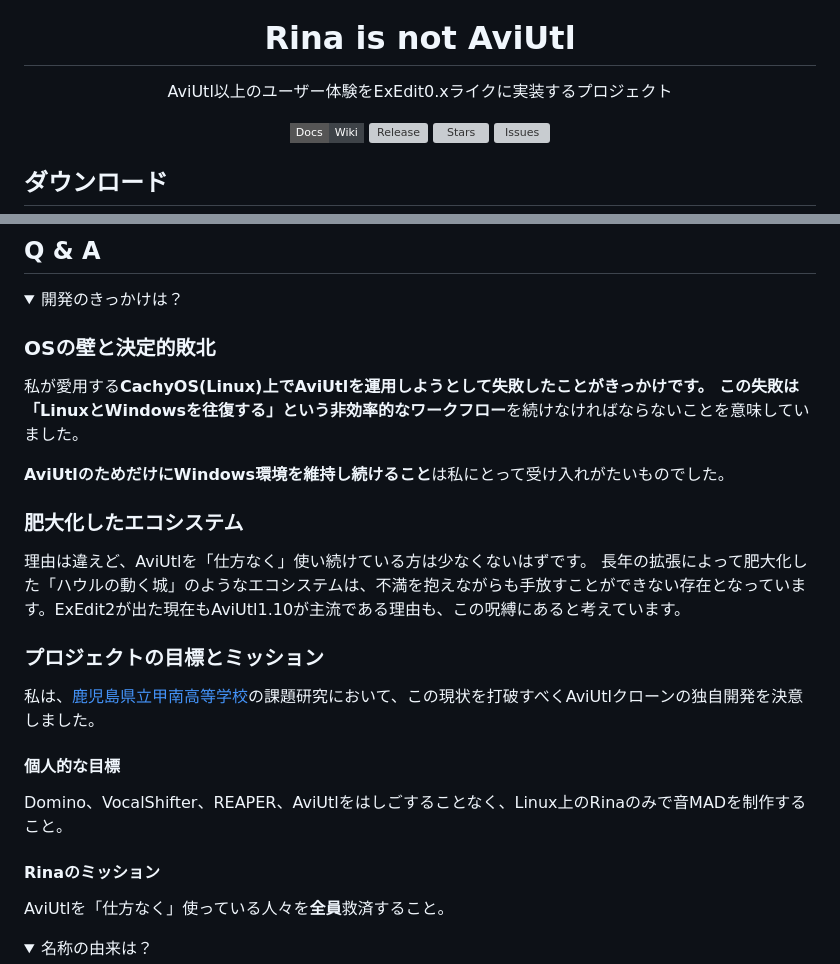
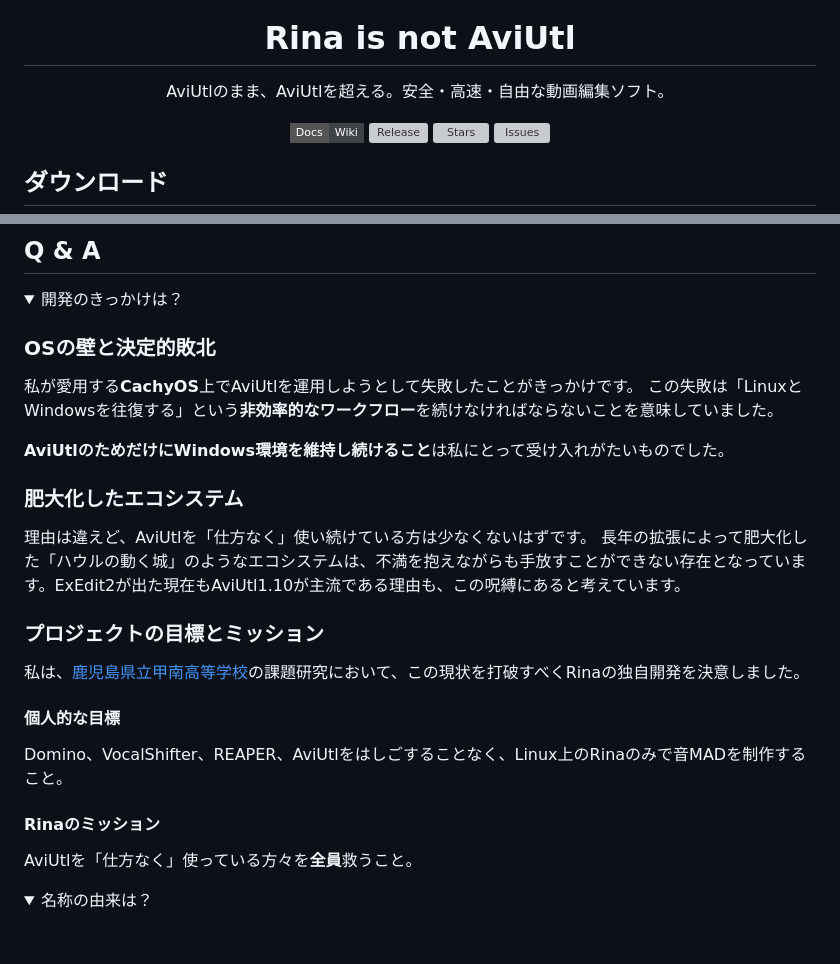
Before and after one commit to taisho-guy/AviQtl, a Markdown page: README.md, 2 parts joined by grey strips. Drawn GitHub-style; folded sections open; badges without logos; blank space fills up the shorter version; grey boxes are pictures that could not be loaded.

Commit message:
READMEの修正

```diff
--- a/README.md
+++ b/README.md
@@ -1,7 +1,7 @@
 <div align="center">
     <img src="./assets/icon.svg" alt="" width="256"/>
     <h1>Rina is not AviUtl</h1>
-    <p>AviUtl以上のユーザー体験をExEdit0.xライクに実装するプロジェクト</p>
+    <p>AviUtlのまま、AviUtlを超える。安全・高速・自由な動画編集ソフト。</p>
     <p>
         <a href="https://codeberg.org/taisho-guy/Rina/wiki"><img src="https://img.shields.io/badge/Docs-Wiki-3e4348?style=flat-square" alt="Wiki"></a>
         <a href="https://codeberg.org/taisho-guy/Rina/releases"><img src="https://img.shields.io/gitea/v/release/taisho-guy/Rina?gitea_url=https%3A%2F%2Fcodeberg.org&style=flat-square&color=2185d0" alt="Release"></a>
@@ -27,7 +27,7 @@
 
   ### OSの壁と決定的敗北
 
-  私が愛用する**CachyOS(Linux)**上でAviUtlを運用しようとして失敗したことがきっかけです。
+  私が愛用する**CachyOS**上でAviUtlを運用しようとして失敗したことがきっかけです。
   この失敗は「LinuxとWindowsを往復する」という**非効率的なワークフロー**を続けなければならないことを意味していました。
 
   **AviUtlのためだけにWindows環境を維持し続けること**は私にとって受け入れがたいものでした。
@@ -39,7 +39,7 @@
 
   ### プロジェクトの目標とミッション
 
-  私は、[鹿児島県立甲南高等学校](https://edunet002.synapse-blog.jp/konan)の課題研究において、この現状を打破すべくAviUtlクローンの独自開発を決意しました。
+  私は、[鹿児島県立甲南高等学校](https://edunet002.synapse-blog.jp/konan)の課題研究において、この現状を打破すべくRinaの独自開発を決意しました。
 
   #### 個人的な目標
 
@@ -47,7 +47,7 @@
 
   #### Rinaのミッション
 
-  AviUtlを「仕方なく」使っている人々を**全員**救済すること。
+  AviUtlを「仕方なく」使っている方々を**全員**救うこと。
 
 </details>
 
```
